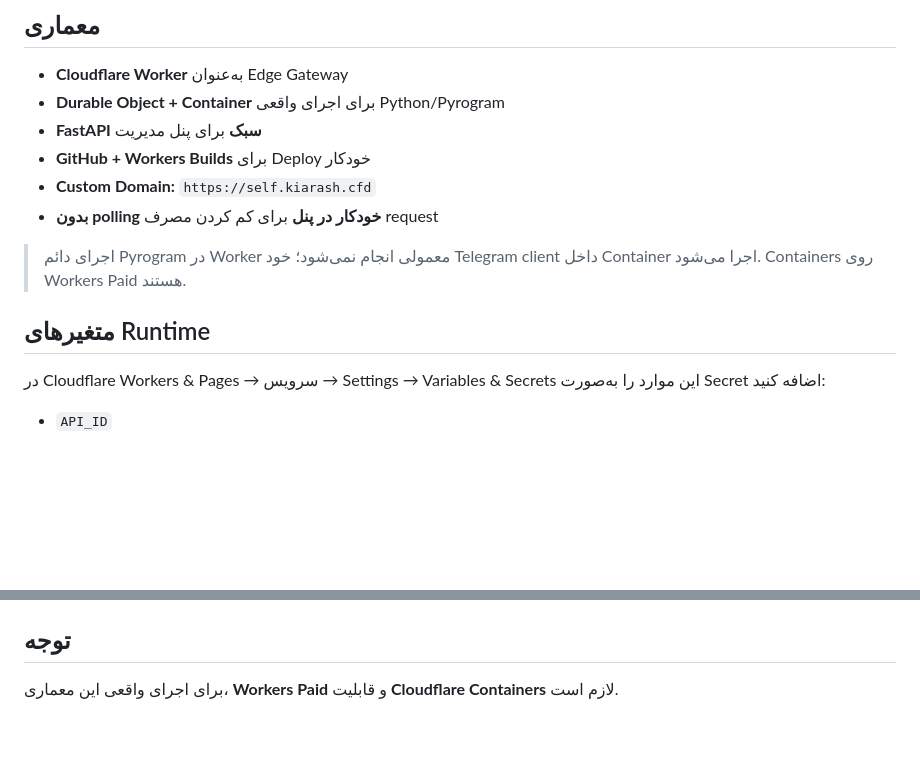
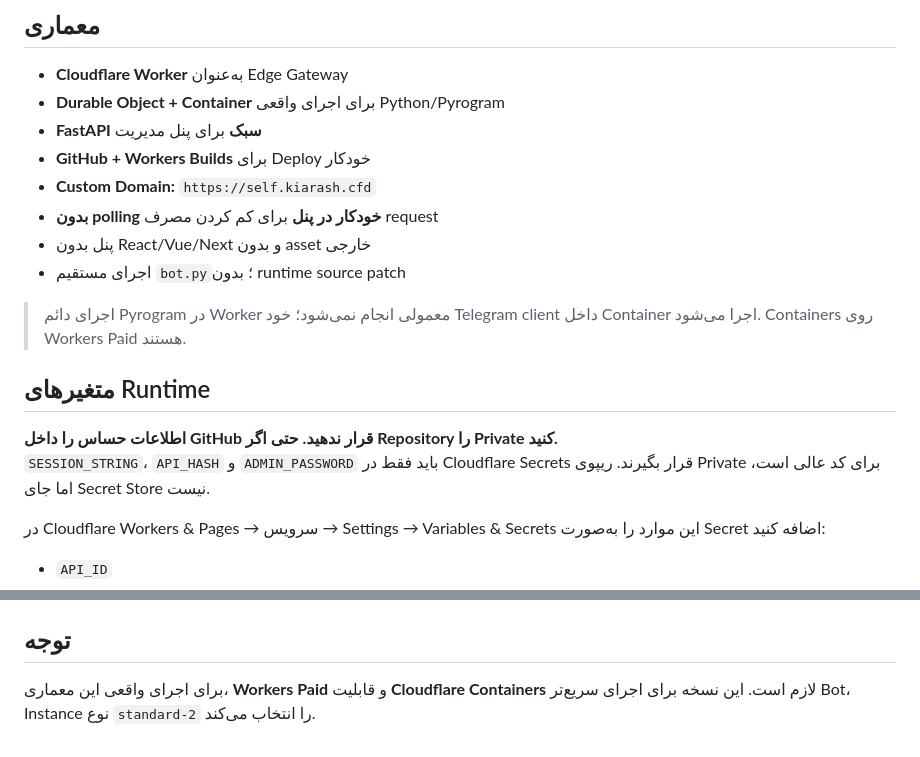
Before and after one commit to kiarash7101122800/SElf, a Markdown page: README.md, 2 parts joined by grey strips. GitHub-like rendering; blank space fills up the shorter version.

Commit message:
Clarify production secrets and lightweight Cloudflare architecture

```diff
--- a/README.md
+++ b/README.md
@@ -10,10 +10,15 @@
 - **GitHub + Workers Builds** برای Deploy خودکار
 - **Custom Domain:** `https://self.kiarash.cfd`
 - **بدون polling خودکار در پنل** برای کم کردن مصرف request
+- پنل بدون React/Vue/Next و بدون asset خارجی
+- اجرای مستقیم `bot.py`؛ بدون runtime source patch
 
 > اجرای دائم Pyrogram در Worker معمولی انجام نمی‌شود؛ خود Telegram client داخل Container اجرا می‌شود. Containers روی Workers Paid هستند.
 
 ## متغیرهای Runtime
+
+**اطلاعات حساس را داخل GitHub قرار ندهید. حتی اگر Repository را Private کنید.**
+`SESSION_STRING`، `API_HASH` و `ADMIN_PASSWORD` باید فقط در Cloudflare Secrets قرار بگیرند. ریپوی Private برای کد عالی است، اما جای Secret Store نیست.
 
 در Cloudflare Workers & Pages → سرویس → Settings → Variables & Secrets این موارد را به‌صورت Secret اضافه کنید:
 
@@ -90,4 +95,4 @@ Container filesystem به‌صورت پیش‌فرض موقت است. برای
 
 ## توجه
 
-برای اجرای واقعی این معماری، **Workers Paid** و قابلیت **Cloudflare Containers** لازم است.
+برای اجرای واقعی این معماری، **Workers Paid** و قابلیت **Cloudflare Containers** لازم است. این نسخه برای اجرای سریع‌تر Bot، Instance نوع `standard-2` را انتخاب می‌کند.
```
